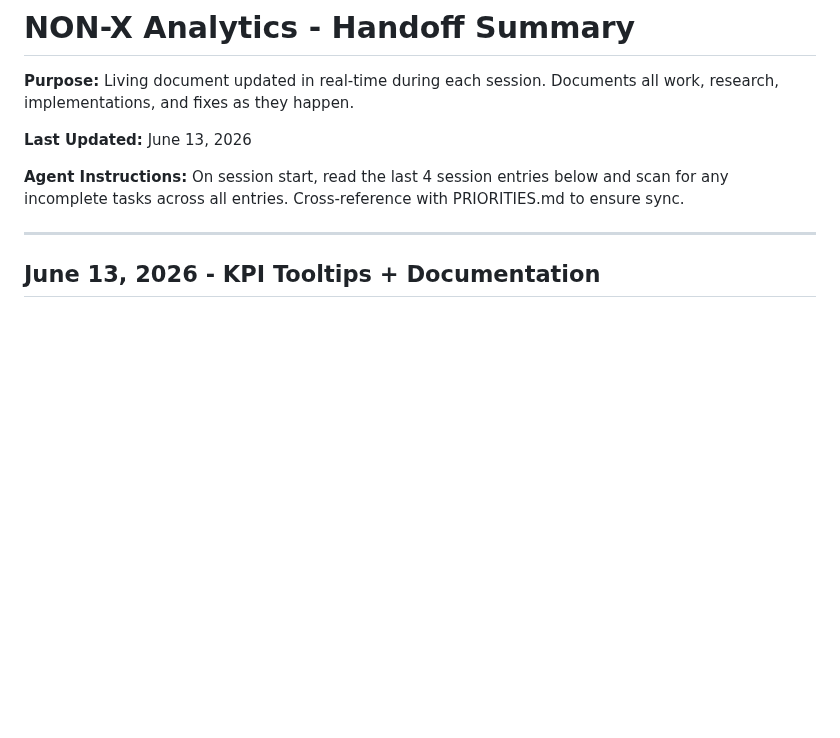
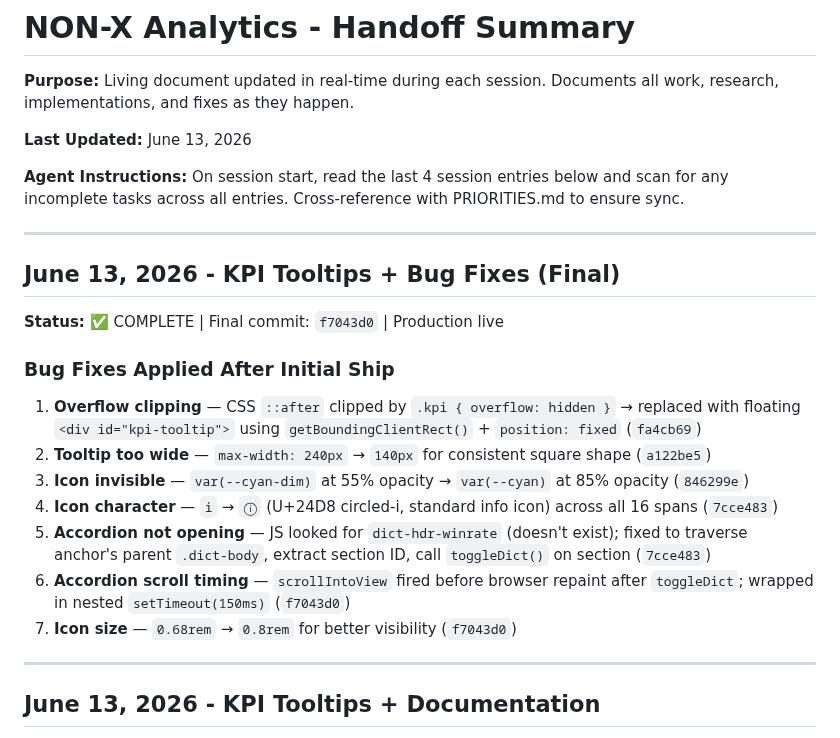
Before and after one commit to kstanigar/non-x_analytics, a Markdown page: docs/HANDOFF_SUMMARY.md, the part around the change. Drawn GitHub-style; blank space fills up the shorter version.

Commit message:
docs: KPI tooltips marked complete, all bug fixes documented

```diff
--- a/docs/HANDOFF_SUMMARY.md
+++ b/docs/HANDOFF_SUMMARY.md
@@ -5,6 +5,21 @@
 **Last Updated:** June 13, 2026
 
 **Agent Instructions:** On session start, read the last 4 session entries below and scan for any incomplete tasks across all entries. Cross-reference with PRIORITIES.md to ensure sync.
+
+---
+
+## June 13, 2026 - KPI Tooltips + Bug Fixes (Final)
+
+**Status:** ✅ COMPLETE | Final commit: `f7043d0` | Production live
+
+### Bug Fixes Applied After Initial Ship
+1. **Overflow clipping** — CSS `::after` clipped by `.kpi { overflow: hidden }` → replaced with floating `<div id="kpi-tooltip">` using `getBoundingClientRect()` + `position: fixed` (`fa4cb69`)
+2. **Tooltip too wide** — `max-width: 240px` → `140px` for consistent square shape (`a122be5`)
+3. **Icon invisible** — `var(--cyan-dim)` at 55% opacity → `var(--cyan)` at 85% opacity (`846299e`)
+4. **Icon character** — `ℹ` → `ⓘ` (U+24D8 circled-i, standard info icon) across all 16 spans (`7cce483`)
+5. **Accordion not opening** — JS looked for `dict-hdr-winrate` (doesn't exist); fixed to traverse anchor's parent `.dict-body`, extract section ID, call `toggleDict()` on section (`7cce483`)
+6. **Accordion scroll timing** — `scrollIntoView` fired before browser repaint after `toggleDict`; wrapped in nested `setTimeout(150ms)` (`f7043d0`)
+7. **Icon size** — `0.68rem` → `0.8rem` for better visibility (`f7043d0`)
 
 ---
 
```
Also changed, not shown: docs/KPI_Tooltip_Implementation_Plan.md (+8 -8 lines), docs/PRIORITIES.md (+1 -1 lines).
